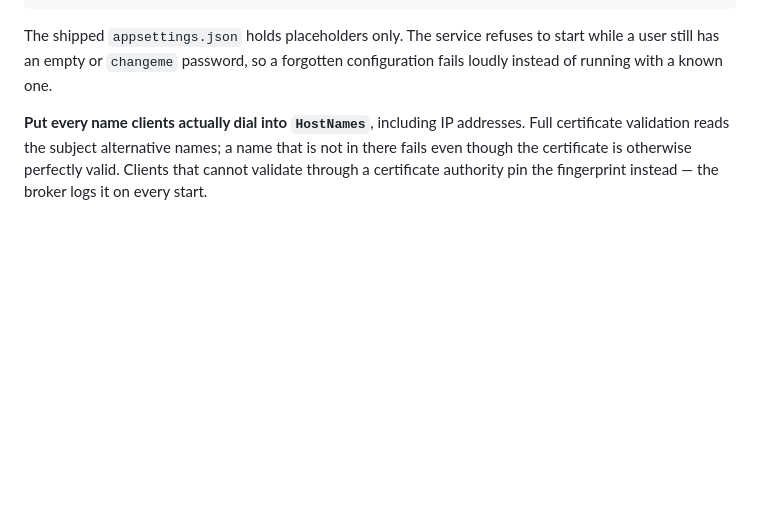
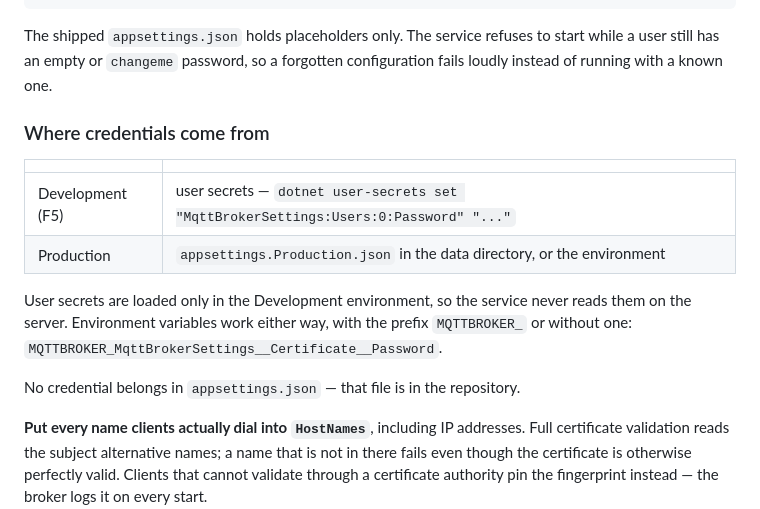
Before and after one commit to msiggi/MQTT-Services, a Markdown page: src/MqttServices.Broker.Service/README.md, the part around the change. Rendered like a GitHub page; blank space fills up the shorter version.

Commit message:
Document where the broker's credentials come from
The service reads them from user secrets in development and from the data
directory or the environment in production, but nothing said so. Testing
locally then looks like it needs a real password in a file, which is the
one place they must not be.

Co-Authored-By: Claude Opus 5 <noreply@anthropic.com>
Claude-Session: https://claude.ai/code/session_01LJsyJB1aEkAjAypewwY6gF

```diff
--- a/src/MqttServices.Broker.Service/README.md
+++ b/src/MqttServices.Broker.Service/README.md
@@ -56,6 +56,19 @@ The shipped `appsettings.json` holds placeholders only. The service refuses to s
 still has an empty or `changeme` password, so a forgotten configuration fails loudly instead of
 running with a known one.
 
+### Where credentials come from
+
+| | |
+|---|---|
+| Development (F5) | user secrets — `dotnet user-secrets set "MqttBrokerSettings:Users:0:Password" "..."` |
+| Production | `appsettings.Production.json` in the data directory, or the environment |
+
+User secrets are loaded only in the Development environment, so the service never reads them on
+the server. Environment variables work either way, with the prefix `MQTTBROKER_` or without one:
+`MQTTBROKER_MqttBrokerSettings__Certificate__Password`.
+
+No credential belongs in `appsettings.json` — that file is in the repository.
+
 **Put every name clients actually dial into `HostNames`**, including IP addresses. Full
 certificate validation reads the subject alternative names; a name that is not in there fails
 even though the certificate is otherwise perfectly valid. Clients that cannot validate through a
```
